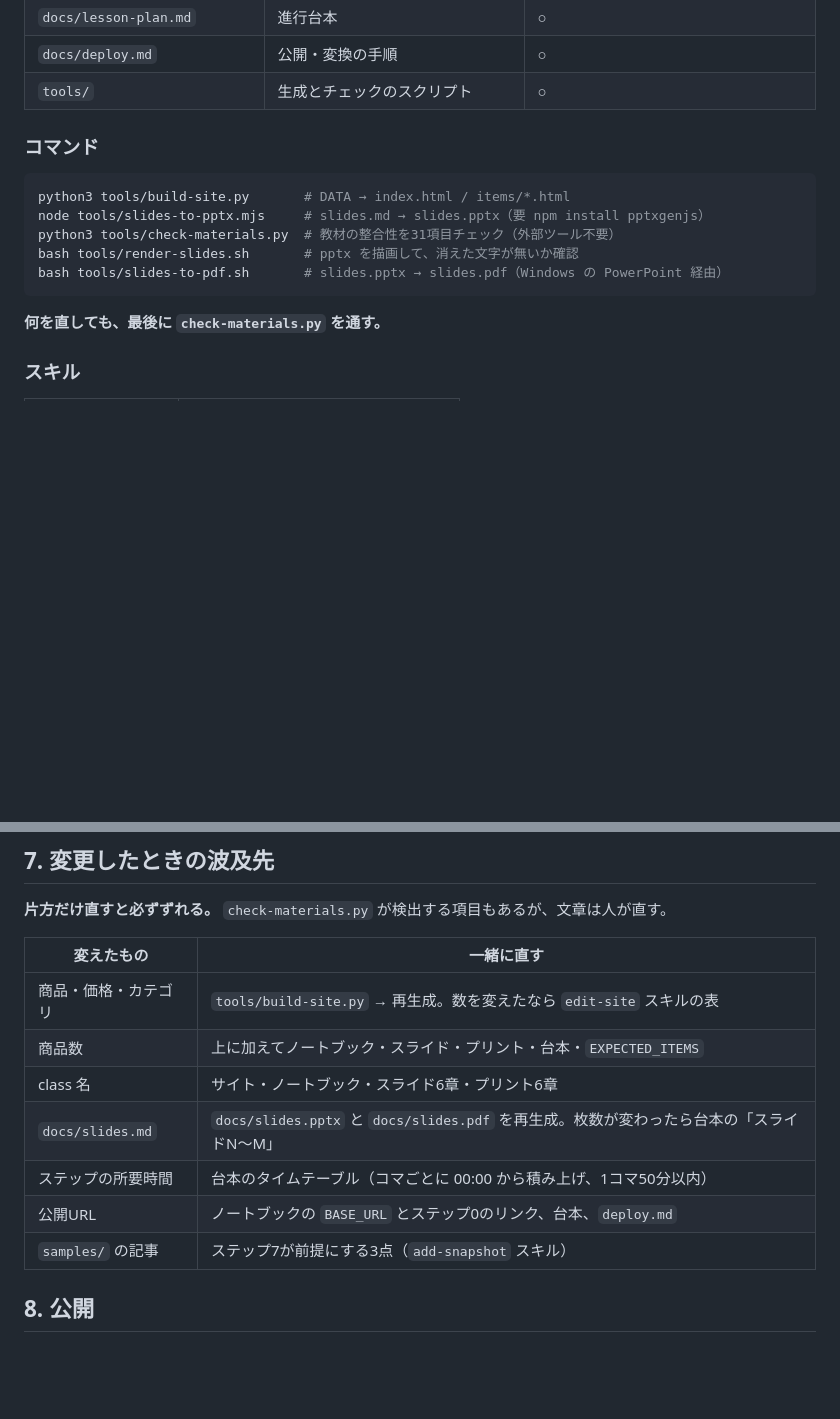
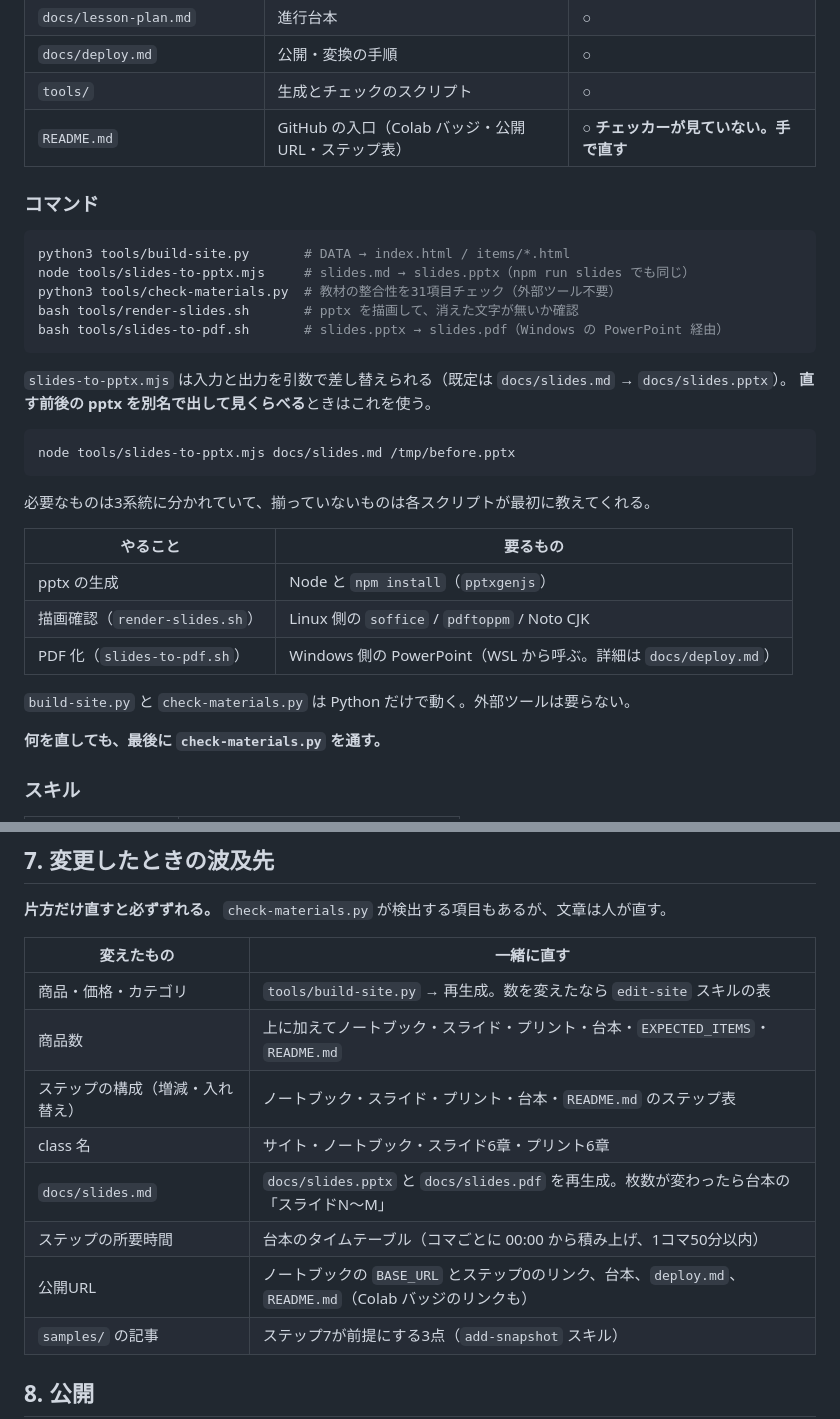
Before and after one commit to yuracode/isshop, a Markdown page: CLAUDE.md, 2 parts joined by grey strips. Drawn GitHub-style; blank space fills up the shorter version.

Commit message:
README.md を作業の地図と波及先に加えた
README.md は商品数とステップ表をべた書きしているのに、ファイルの地図にも
波及先の表にも無く、check-materials.py も見ていない。構成を変えたときに
README だけ静かにずれるので、直す場所として明記した。

あわせてコマンドの節に、npm run slides と、slides-to-pptx.mjs の引数で
前後の pptx を見くらべる使い方、必要なツールの3系統の表を足した。

Co-Authored-By: Claude Opus 5 <noreply@anthropic.com>
Claude-Session: https://claude.ai/code/session_01WcAt6tEzxC9FcrVfoxgkW8

````diff
--- a/CLAUDE.md
+++ b/CLAUDE.md
@@ -23,16 +23,34 @@
 | `docs/lesson-plan.md` | 進行台本 | ○ |
 | `docs/deploy.md` | 公開・変換の手順 | ○ |
 | `tools/` | 生成とチェックのスクリプト | ○ |
+| `README.md` | GitHub の入口（Colab バッジ・公開URL・ステップ表） | ○ **チェッカーが見ていない。手で直す** |
 
 ### コマンド
 
 ```bash
 python3 tools/build-site.py       # DATA → index.html / items/*.html
-node tools/slides-to-pptx.mjs     # slides.md → slides.pptx（要 npm install pptxgenjs）
+node tools/slides-to-pptx.mjs     # slides.md → slides.pptx（npm run slides でも同じ）
 python3 tools/check-materials.py  # 教材の整合性を31項目チェック（外部ツール不要）
 bash tools/render-slides.sh       # pptx を描画して、消えた文字が無いか確認
 bash tools/slides-to-pdf.sh       # slides.pptx → slides.pdf（Windows の PowerPoint 経由）
 ```
+
+`slides-to-pptx.mjs` は入力と出力を引数で差し替えられる（既定は `docs/slides.md` → `docs/slides.pptx`）。
+**直す前後の pptx を別名で出して見くらべる**ときはこれを使う。
+
+```bash
+node tools/slides-to-pptx.mjs docs/slides.md /tmp/before.pptx
+```
+
+必要なものは3系統に分かれていて、揃っていないものは各スクリプトが最初に教えてくれる。
+
+| やること | 要るもの |
+|---|---|
+| pptx の生成 | Node と `npm install`（`pptxgenjs`） |
+| 描画確認（`render-slides.sh`） | Linux 側の `soffice` / `pdftoppm` / Noto CJK |
+| PDF 化（`slides-to-pdf.sh`） | Windows 側の PowerPoint（WSL から呼ぶ。詳細は `docs/deploy.md`） |
+
+`build-site.py` と `check-materials.py` は Python だけで動く。外部ツールは要らない。
 
 **何を直しても、最後に `check-materials.py` を通す。**
 
@@ -191,11 +209,12 @@ names = soup.find_all("div", class_="____")   # ← ここだけ埋める
 | 変えたもの | 一緒に直す |
 |---|---|
 | 商品・価格・カテゴリ | `tools/build-site.py` → 再生成。数を変えたなら `edit-site` スキルの表 |
-| 商品数 | 上に加えてノートブック・スライド・プリント・台本・`EXPECTED_ITEMS` |
+| 商品数 | 上に加えてノートブック・スライド・プリント・台本・`EXPECTED_ITEMS`・`README.md` |
+| ステップの構成（増減・入れ替え） | ノートブック・スライド・プリント・台本・`README.md` のステップ表 |
 | class 名 | サイト・ノートブック・スライド6章・プリント6章 |
 | `docs/slides.md` | `docs/slides.pptx` と `docs/slides.pdf` を再生成。枚数が変わったら台本の「スライドN〜M」 |
 | ステップの所要時間 | 台本のタイムテーブル（コマごとに 00:00 から積み上げ、1コマ50分以内） |
-| 公開URL | ノートブックの `BASE_URL` とステップ0のリンク、台本、`deploy.md` |
+| 公開URL | ノートブックの `BASE_URL` とステップ0のリンク、台本、`deploy.md`、`README.md`（Colab バッジのリンクも） |
 | `samples/` の記事 | ステップ7が前提にする3点（`add-snapshot` スキル） |
 
 ## 8. 公開
````
